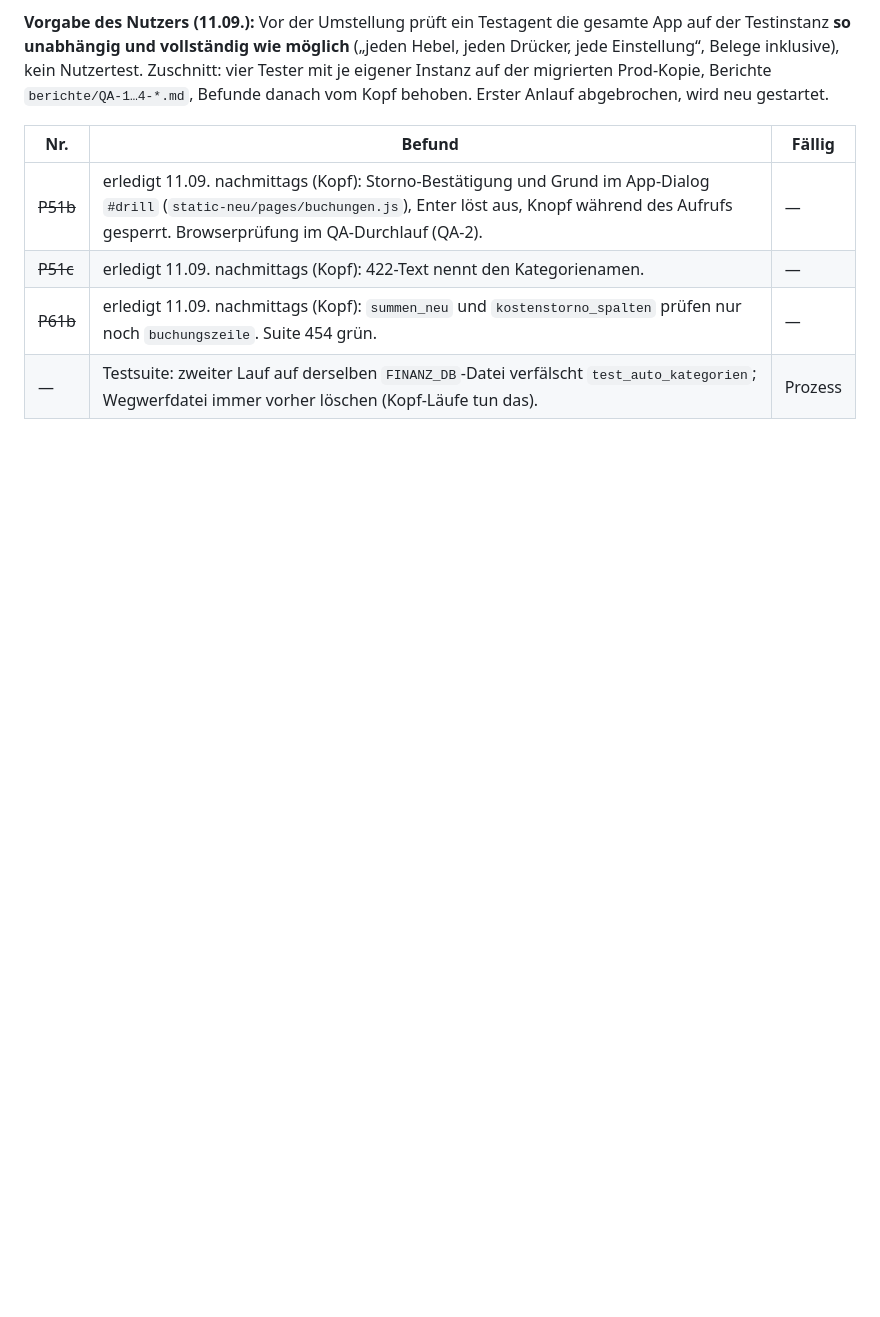
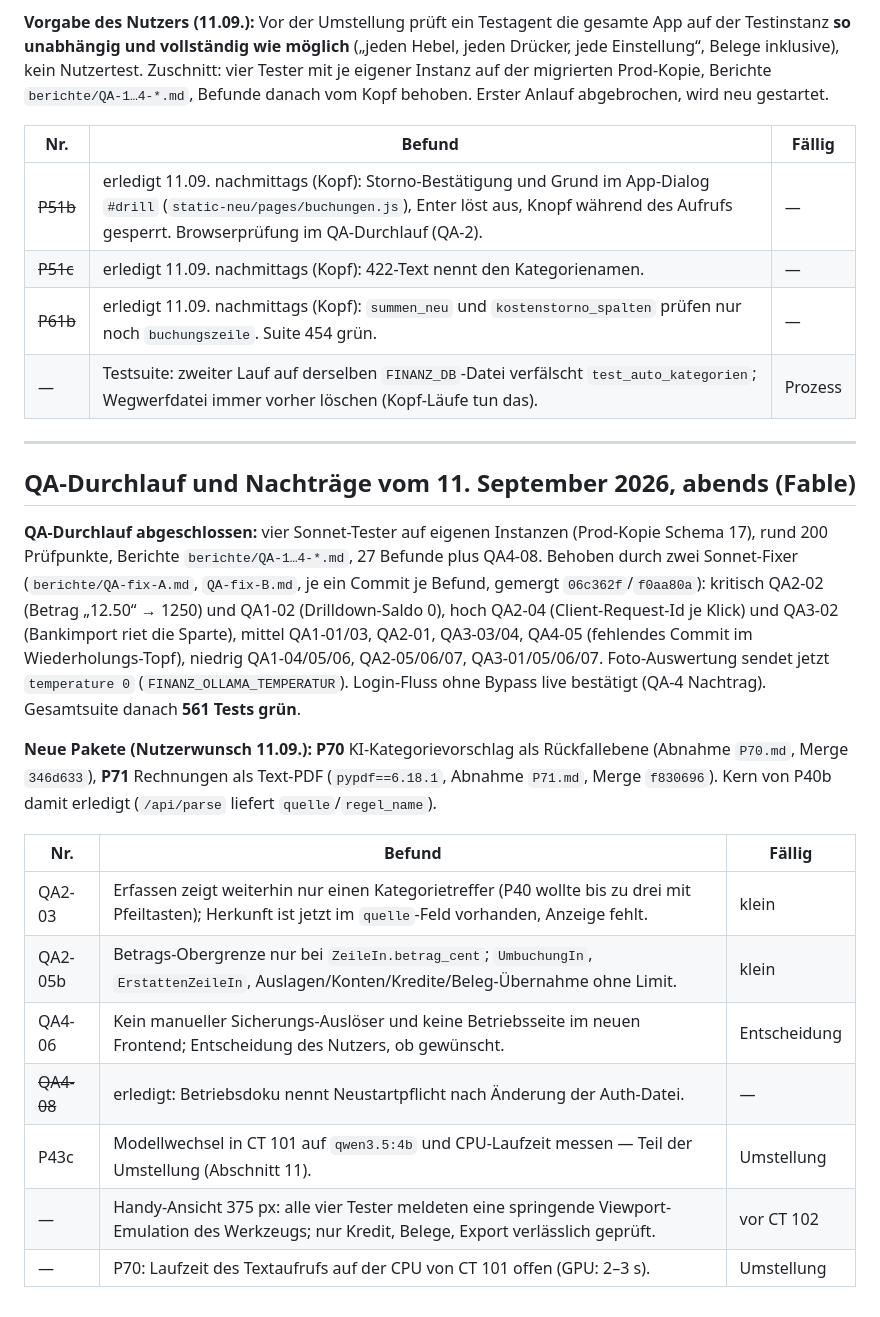
Before and after one commit to Alois92/finanz-dashboard-sparten, a Markdown page: docs/neubau/SCHULDEN.md, the part around the change. GitHub-like rendering; blank space fills up the shorter version.

Commit message:
Schuldenliste: QA-Durchlauf abgeschlossen (27 Befunde behoben, 561 Tests gruen), P70/P71 gemergt, Restpunkte; Betriebsdoku: Auth-Datei nur beim Start gelesen (QA4-08)
Co-Authored-By: Claude Fable 5.1 <noreply@anthropic.com>

```diff
--- a/docs/neubau/SCHULDEN.md
+++ b/docs/neubau/SCHULDEN.md
@@ -135,3 +135,29 @@ kein Nutzertest. Zuschnitt: vier Tester mit je eigener Instanz auf der migrierte
 | ~~P51c~~ | erledigt 11.09. nachmittags (Kopf): 422-Text nennt den Kategorienamen. | — |
 | ~~P61b~~ | erledigt 11.09. nachmittags (Kopf): `summen_neu` und `kostenstorno_spalten` prüfen nur noch `buchungszeile`. Suite 454 grün. | — |
 | — | Testsuite: zweiter Lauf auf derselben `FINANZ_DB`-Datei verfälscht `test_auto_kategorien`; Wegwerfdatei immer vorher löschen (Kopf-Läufe tun das). | Prozess |
+
+---
+
+## QA-Durchlauf und Nachträge vom 11. September 2026, abends (Fable)
+
+**QA-Durchlauf abgeschlossen:** vier Sonnet-Tester auf eigenen Instanzen (Prod-Kopie Schema 17), rund 200 Prüfpunkte,
+Berichte `berichte/QA-1…4-*.md`, 27 Befunde plus QA4-08. Behoben durch zwei Sonnet-Fixer (`berichte/QA-fix-A.md`,
+`QA-fix-B.md`, je ein Commit je Befund, gemergt `06c362f`/`f0aa80a`): kritisch QA2-02 (Betrag „12.50“ → 1250) und
+QA1-02 (Drilldown-Saldo 0), hoch QA2-04 (Client-Request-Id je Klick) und QA3-02 (Bankimport riet die Sparte), mittel
+QA1-01/03, QA2-01, QA3-03/04, QA4-05 (fehlendes Commit im Wiederholungs-Topf), niedrig QA1-04/05/06, QA2-05/06/07,
+QA3-01/05/06/07. Foto-Auswertung sendet jetzt `temperature 0` (`FINANZ_OLLAMA_TEMPERATUR`). Login-Fluss ohne Bypass
+live bestätigt (QA-4 Nachtrag). Gesamtsuite danach **561 Tests grün**.
+
+**Neue Pakete (Nutzerwunsch 11.09.):** **P70** KI-Kategorievorschlag als Rückfallebene (Abnahme `P70.md`, Merge
+`346d633`), **P71** Rechnungen als Text-PDF (`pypdf==6.18.1`, Abnahme `P71.md`, Merge `f830696`). Kern von P40b
+damit erledigt (`/api/parse` liefert `quelle`/`regel_name`).
+
+| Nr. | Befund | Fällig |
+|---|---|---|
+| QA2-03 | Erfassen zeigt weiterhin nur einen Kategorietreffer (P40 wollte bis zu drei mit Pfeiltasten); Herkunft ist jetzt im `quelle`-Feld vorhanden, Anzeige fehlt. | klein |
+| QA2-05b | Betrags-Obergrenze nur bei `ZeileIn.betrag_cent`; `UmbuchungIn`, `ErstattenZeileIn`, Auslagen/Konten/Kredite/Beleg-Übernahme ohne Limit. | klein |
+| QA4-06 | Kein manueller Sicherungs-Auslöser und keine Betriebsseite im neuen Frontend; Entscheidung des Nutzers, ob gewünscht. | Entscheidung |
+| ~~QA4-08~~ | erledigt: Betriebsdoku nennt Neustartpflicht nach Änderung der Auth-Datei. | — |
+| P43c | Modellwechsel in CT 101 auf `qwen3.5:4b` und CPU-Laufzeit messen — Teil der Umstellung (Abschnitt 11). | Umstellung |
+| — | Handy-Ansicht 375 px: alle vier Tester meldeten eine springende Viewport-Emulation des Werkzeugs; nur Kredit, Belege, Export verlässlich geprüft. | vor CT 102 |
+| — | P70: Laufzeit des Textaufrufs auf der CPU von CT 101 offen (GPU: 2–3 s). | Umstellung |
```
Also changed, not shown: docs/BETRIEB-UND-ARCHITEKTUR.md (+1 -1 lines).
